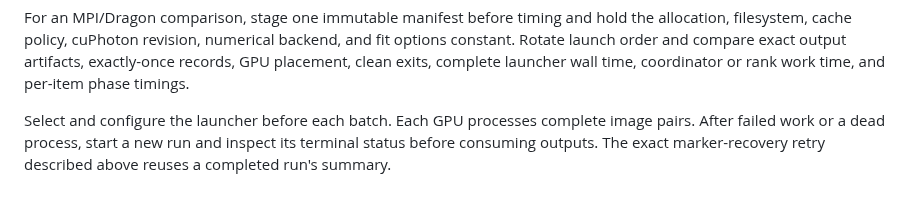
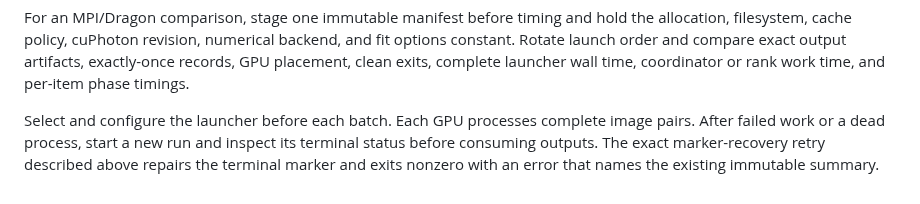
Before and after one commit to NVIDIA/cuPhoton, a Markdown page: docs/components/xpois.md, the part around the change. GitHub-like rendering.

```diff
--- a/docs/components/xpois.md
+++ b/docs/components/xpois.md
@@ -678,4 +678,5 @@ wall time, coordinator or rank work time, and per-item phase timings.
 Select and configure the launcher before each batch. Each GPU processes
 complete image pairs. After failed work or a dead process, start a new run
 and inspect its terminal status before consuming outputs. The exact
-marker-recovery retry described above reuses a completed run's summary.
+marker-recovery retry described above repairs the terminal marker and exits
+nonzero with an error that names the existing immutable summary.
```
Also changed, not shown: docs/architecture.md (+5 -1 lines), docs/xray/README.md (+3 -2 lines).
